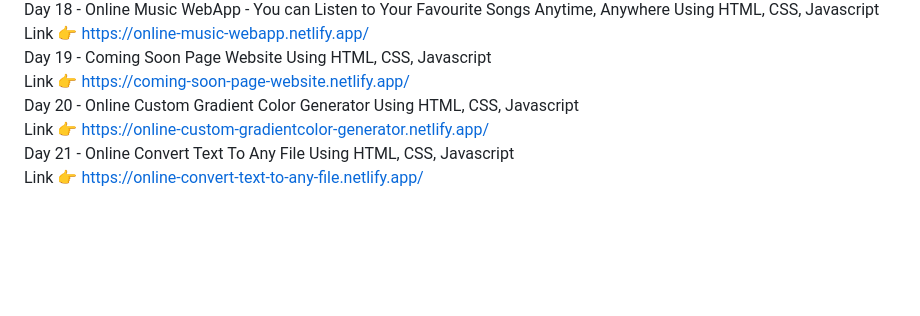
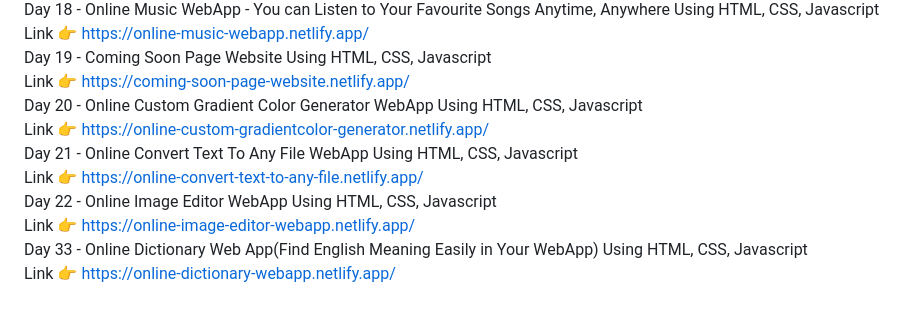
Before and after one commit to Nitish105/30-Days-30-Projects, a Markdown page: README.md, the part around the change. GitHub-like rendering; blank space fills up the shorter version.

```diff
--- a/README.md
+++ b/README.md
@@ -59,9 +59,14 @@ Day 18 - Online Music WebApp - You can Listen to Your Favourite Songs Anytime, A
 Day 19 - Coming Soon Page Website Using HTML, CSS, Javascript <br>
         Link 👉 https://coming-soon-page-website.netlify.app/
         <br>
-Day 20 - Online Custom Gradient Color Generator Using HTML, CSS, Javascript <br>
+Day 20 - Online Custom Gradient Color Generator WebApp Using HTML, CSS, Javascript <br>
         Link 👉 https://online-custom-gradientcolor-generator.netlify.app/
         <br>
-Day 21 - Online Convert Text To Any File Using HTML, CSS, Javascript <br>
+Day 21 - Online Convert Text To Any File WebApp Using HTML, CSS, Javascript <br>
         Link 👉 https://online-convert-text-to-any-file.netlify.app/
         <br>
+Day 22 - Online Image Editor WebApp Using HTML, CSS, Javascript <br>
+        Link 👉 https://online-image-editor-webapp.netlify.app/
+        <br>
+Day 33 - Online Dictionary Web App(Find English Meaning Easily in Your WebApp) Using HTML, CSS, Javascript <br>
+        Link 👉 https://online-dictionary-webapp.netlify.app/
```
